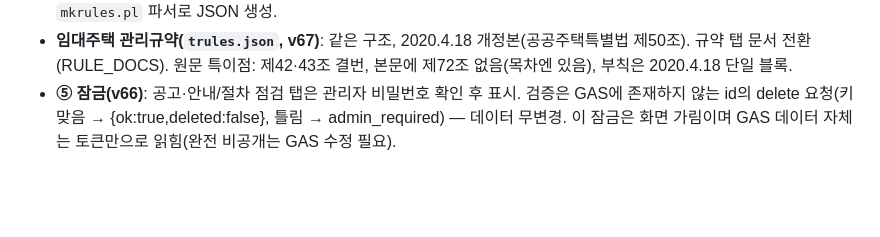
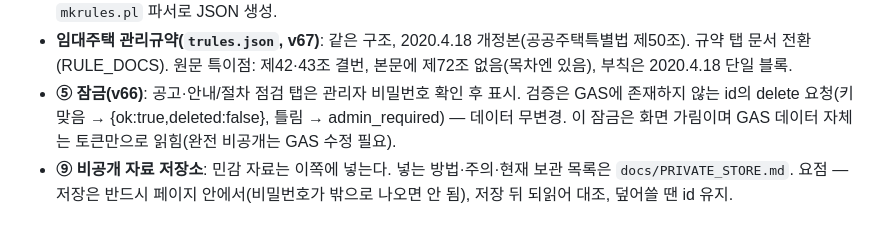
Before and after one commit to SandleAPT/minutes, a Markdown page: docs/DATA.md, the part around the change. GitHub-like rendering; blank space fills up the shorter version.

```diff
--- a/docs/DATA.md
+++ b/docs/DATA.md
@@ -80,3 +80,4 @@
 - **관리규약 전문(`rules.json`, v66)**: 정적 파일. `{title, effective, source, transcribed, preamble, chapters[{no,title,articles[{no,title,text}]}], appendices([별표]), forms([별지 서식 — 명칭·용도만)}`. 2024.10.30 최종본 PDF(이미지)를 전사한 사본 — 효력은 원본에 있음 표기. ⑤ 관리규약 탭에서 검색(부분일치·하이라이트) 제공. 재전사 절차: PDF를 pdf.js로 페이지 렌더 → 보조 에이전트 분담 전사(scratchpad rules_part*.txt) → `mkrules.pl` 파서로 JSON 생성.
 - **임대주택 관리규약(`trules.json`, v67)**: 같은 구조, 2020.4.18 개정본(공공주택특별법 제50조). 규약 탭 문서 전환(RULE_DOCS). 원문 특이점: 제42·43조 결번, 본문에 제72조 없음(목차엔 있음), 부칙은 2020.4.18 단일 블록.
 - **⑤ 잠금(v66)**: 공고·안내/절차 점검 탭은 관리자 비밀번호 확인 후 표시. 검증은 GAS에 존재하지 않는 id의 delete 요청(키 맞음 → {ok:true,deleted:false}, 틀림 → admin_required) — 데이터 무변경. 이 잠금은 화면 가림이며 GAS 데이터 자체는 토큰만으로 읽힘(완전 비공개는 GAS 수정 필요).
+- **⑨ 비공개 자료 저장소**: 민감 자료는 이쪽에 넣는다. 넣는 방법·주의·현재 보관 목록은 `docs/PRIVATE_STORE.md`. 요점 — 저장은 반드시 페이지 안에서(비밀번호가 밖으로 나오면 안 됨), 저장 뒤 되읽어 대조, 덮어쓸 땐 id 유지.
```
Also changed, not shown: docs/PRIVATE_STORE.md (added, +58 -0 lines).
